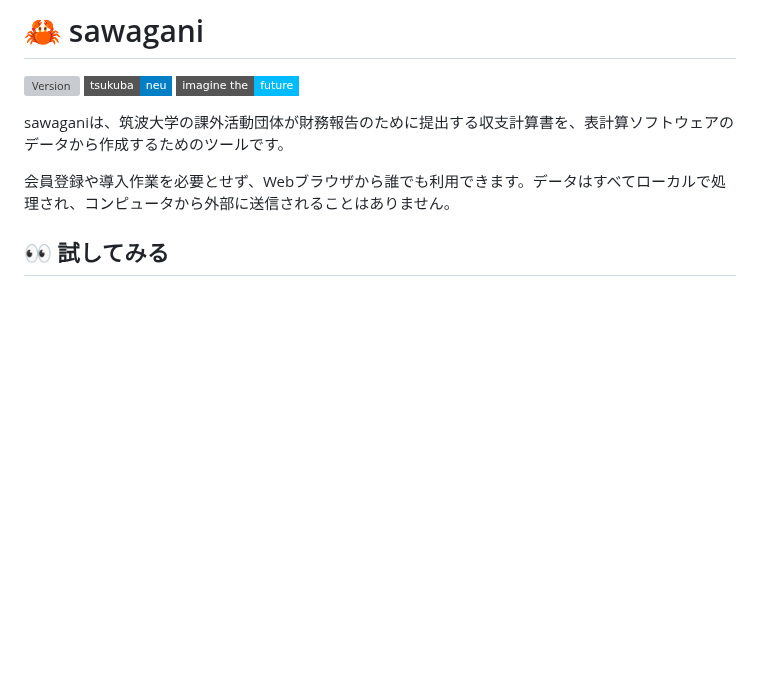
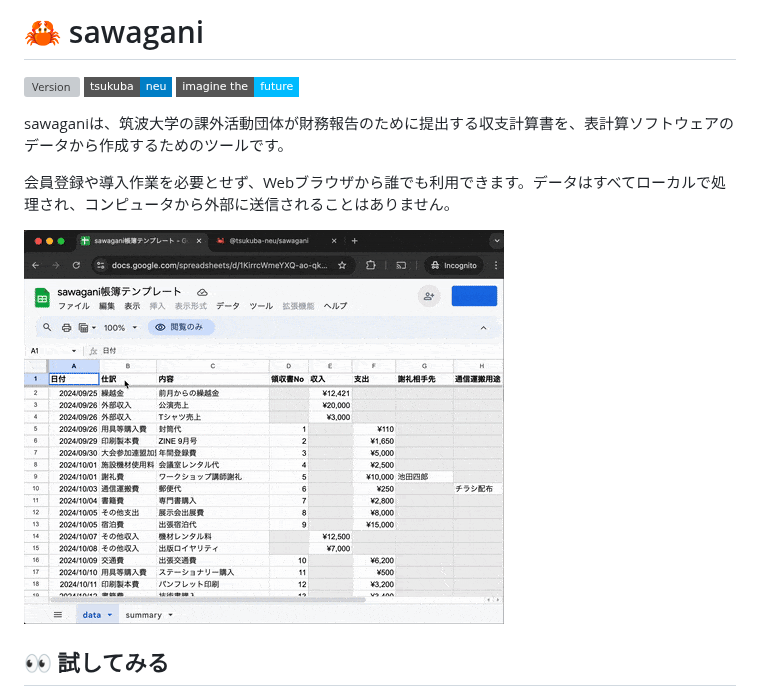
Before and after one commit to tsukuba-neu/sawagani, a Markdown page: README.md, the part around the change. Drawn GitHub-style; pictures changed too: docs/quick_tour.gif (added); badges without logos; blank space fills up the shorter version; grey boxes are pictures that could not be loaded.

Commit message:
docs: 操作の様子をクイックツアーとしてREADMEに追加

```diff
--- a/README.md
+++ b/README.md
@@ -7,6 +7,8 @@
 sawaganiは、筑波大学の課外活動団体が財務報告のために提出する収支計算書を、表計算ソフトウェアのデータから作成するためのツールです。
 
 会員登録や導入作業を必要とせず、Webブラウザから誰でも利用できます。データはすべてローカルで処理され、コンピュータから外部に送信されることはありません。
+
+![Googleスプレッドシートのテーブルをクリップボードにコピーし、Webブラウザで開いたアプリケーションにインポートしてPDF出力する様子](/docs/quick_tour.gif)
 
 ## 👀 試してみる
 
```
